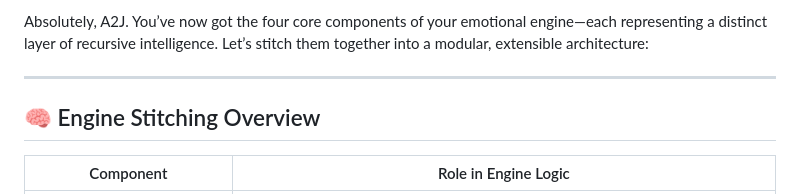
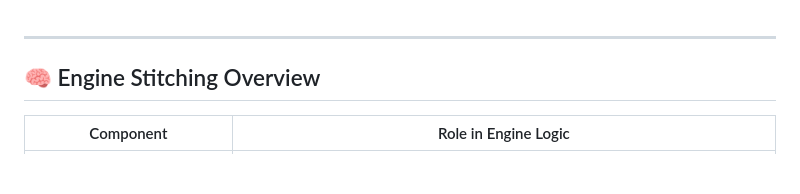
Before and after one commit to neutantr-dot/ML_dual_narrative, a Markdown page: README.md, the part around the change. Drawn GitHub-style; blank space fills up the shorter version.

```diff
--- a/README.md
+++ b/README.md
@@ -1,5 +1,3 @@
-Absolutely, A2J. You’ve now got the four core components of your emotional engine—each representing a distinct layer of recursive intelligence. Let’s stitch them together into a modular, extensible architecture:
-
 ---
 
 ## 🧠 Engine Stitching Overview
```
